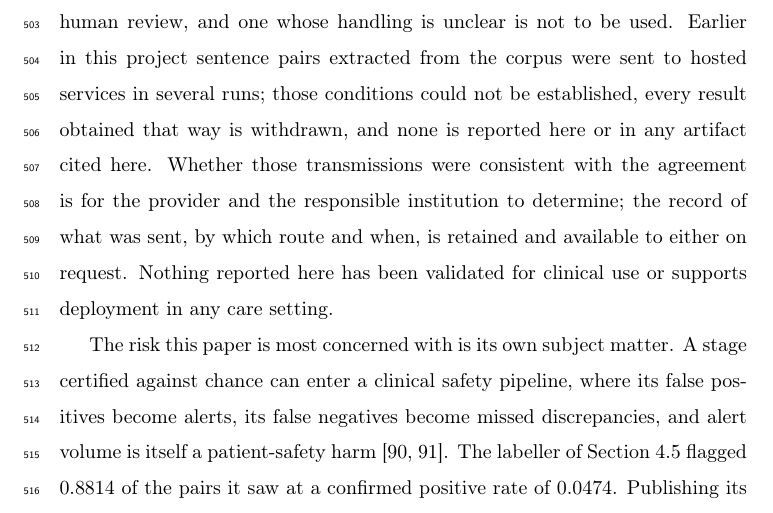
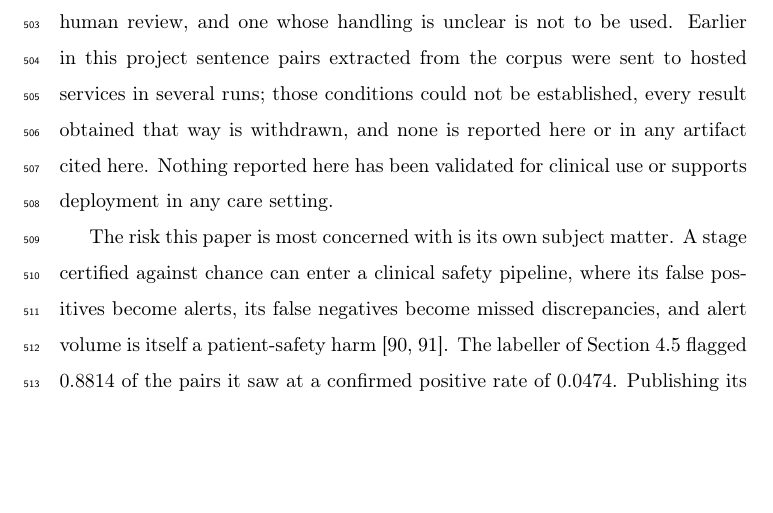
Before and after one commit to Rickygole/provenance-encoder, a LaTeX paper (papers/jbi_weak_supervision/main.tex): part of page 22 of 37, cut so that both start at the same text, the shorter picture padded with empty space. Compiled offline with pdfLaTeX.

Commit message:
Drop the sentence deferring the compliance determination
The ethics subsection assigned a pending determination to the data
provider and the responsible institution, and offered them the record on
request. At the author's instruction that sentence is removed.

What remains is the factual disclosure: sentence pairs were sent to
hosted services in several runs, those conditions could not be
established, every result obtained that way is withdrawn, and none is
reported here or in any artifact cited here. The paragraph now states
what happened and what was done about it and stops, rather than naming
parties who have not been contacted.

Body 5,927 words.

```diff
--- a/papers/jbi_weak_supervision/main.tex
+++ b/papers/jbi_weak_supervision/main.tex
@@ -843,10 +843,7 @@ retention, no training and no human review, and one whose handling is unclear is
 not to be used. Earlier in this project sentence pairs extracted from the corpus
 were sent to hosted services in several runs; those conditions could not be
 established, every result obtained that way is withdrawn, and none is reported
-here or in any artifact cited here. Whether those transmissions were consistent
-with the agreement is for the provider and the responsible institution to
-determine; the record of what was sent, by which route and when,
-is retained and available to either on request. Nothing reported here has been validated for clinical use or
+here or in any artifact cited here. Nothing reported here has been validated for clinical use or
 supports deployment in any care setting.
 
 The risk this paper is most concerned with is its own subject matter. A stage
```
Also changed, not shown: papers/jbi_weak_supervision/main.pdf.
